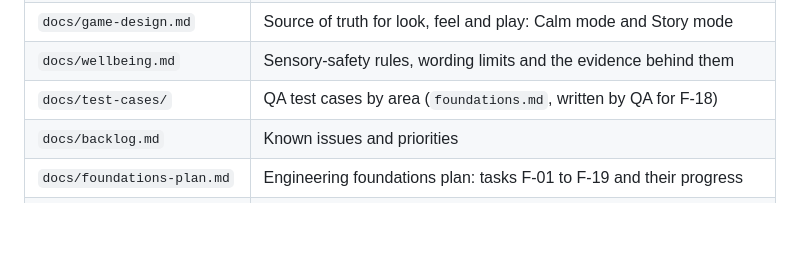
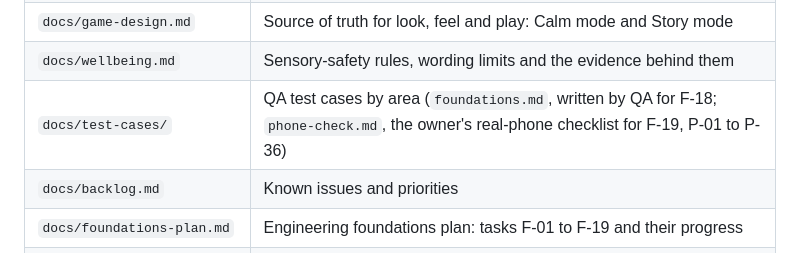
Before and after one commit to remon2014/pastel-pop, a Markdown page: CLAUDE.md, the part around the change. GitHub-like rendering; blank space fills up the shorter version.

Commit message:
F-19: list phone-check.md in the CLAUDE.md structure table
Co-Authored-By: Claude Sonnet 5.5 <noreply@anthropic.com>

```diff
--- a/CLAUDE.md
+++ b/CLAUDE.md
@@ -59,7 +59,7 @@ Current layout; update this table when files are added, moved or removed.
 | `biome.json` | Biome lint and format settings (`src/` formatted; `index.html` linted only) |
 | `docs/game-design.md` | Source of truth for look, feel and play: Calm mode and Story mode |
 | `docs/wellbeing.md` | Sensory-safety rules, wording limits and the evidence behind them |
-| `docs/test-cases/` | QA test cases by area (`foundations.md`, written by QA for F-18) |
+| `docs/test-cases/` | QA test cases by area (`foundations.md`, written by QA for F-18; `phone-check.md`, the owner's real-phone checklist for F-19, P-01 to P-36) |
 | `docs/backlog.md` | Known issues and priorities |
 | `docs/foundations-plan.md` | Engineering foundations plan: tasks F-01 to F-19 and their progress |
 | `docs/decisions.md` | Log of significant technical decisions (D-001 onward) |
```
